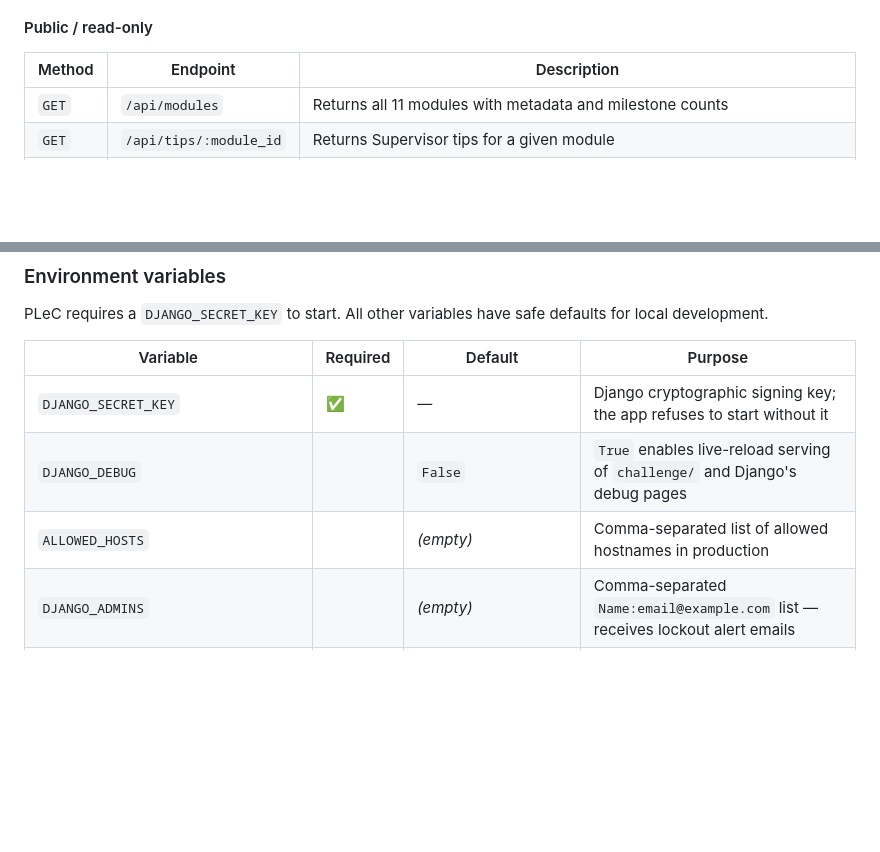
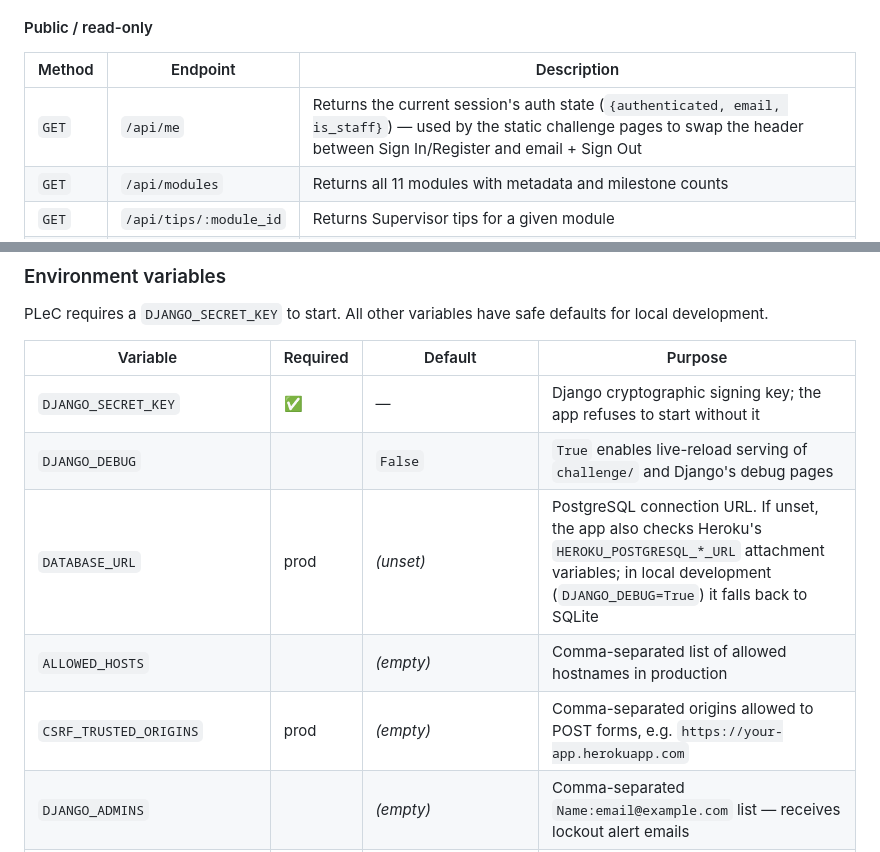
Before and after one commit to QualityLemons/select-pardon-scarf, a Markdown page: README.md, 2 parts joined by grey strips. Rendered like a GitHub page; blank space fills up the shorter version.

```diff
--- a/README.md
+++ b/README.md
@@ -178,6 +179,7 @@ plec/
 
 | Method | Endpoint | Description |
 |---|---|---|
+| `GET` | `/api/me` | Returns the current session's auth state (`{authenticated, email, is_staff}`) — used by the static challenge pages to swap the header between Sign In/Register and email + Sign Out |
 | `GET` | `/api/modules` | Returns all 11 modules with metadata and milestone counts |
 | `GET` | `/api/tips/:module_id` | Returns Supervisor tips for a given module |
 | `POST` | `/api/assess` | Scores a challenge attempt and returns grade, review paragraphs, and breakdown |
@@ -446,7 +448,9 @@ PLeC requires a `DJANGO_SECRET_KEY` to start. All other variables have safe defa
 |---|---|---|---|
 | `DJANGO_SECRET_KEY` | ✅ | — | Django cryptographic signing key; the app refuses to start without it |
 | `DJANGO_DEBUG` | | `False` | `True` enables live-reload serving of `challenge/` and Django's debug pages |
+| `DATABASE_URL` | prod | *(unset)* | PostgreSQL connection URL. If unset, the app also checks Heroku's `HEROKU_POSTGRESQL_*_URL` attachment variables; in local development (`DJANGO_DEBUG=True`) it falls back to SQLite |
 | `ALLOWED_HOSTS` | | *(empty)* | Comma-separated list of allowed hostnames in production |
+| `CSRF_TRUSTED_ORIGINS` | prod | *(empty)* | Comma-separated origins allowed to POST forms, e.g. `https://your-app.herokuapp.com` |
 | `DJANGO_ADMINS` | | *(empty)* | Comma-separated `Name:email@example.com` list — receives lockout alert emails |
 | `EMAIL_BACKEND` / `EMAIL_HOST` / `EMAIL_PORT` / `EMAIL_HOST_USER` / `EMAIL_HOST_PASSWORD` / `EMAIL_USE_TLS` | | console backend | SMTP settings for password-reset and admin-alert emails |
 | `DEFAULT_FROM_EMAIL` | | `noreply@plec.local` | From-address on outgoing email |
```
Also changed, not shown: other parts of README.md (+23 -24 lines).
